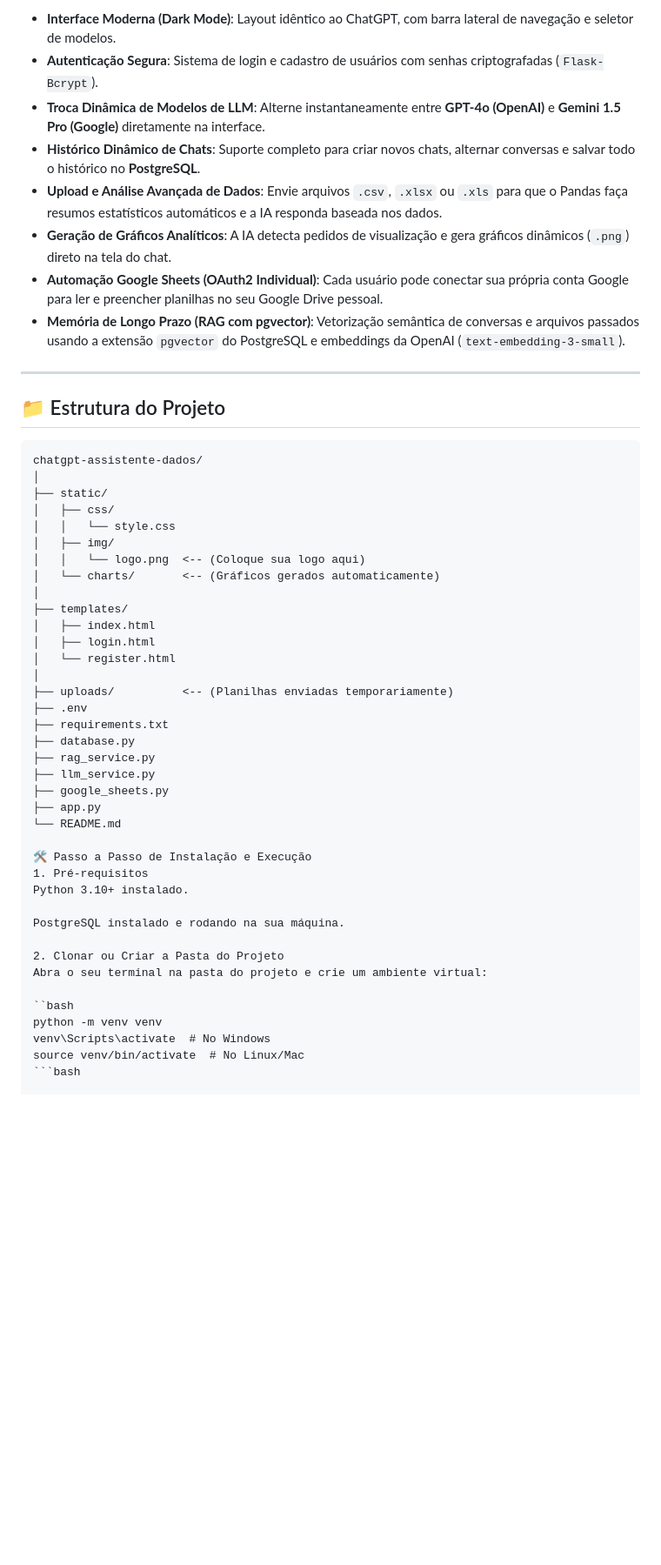
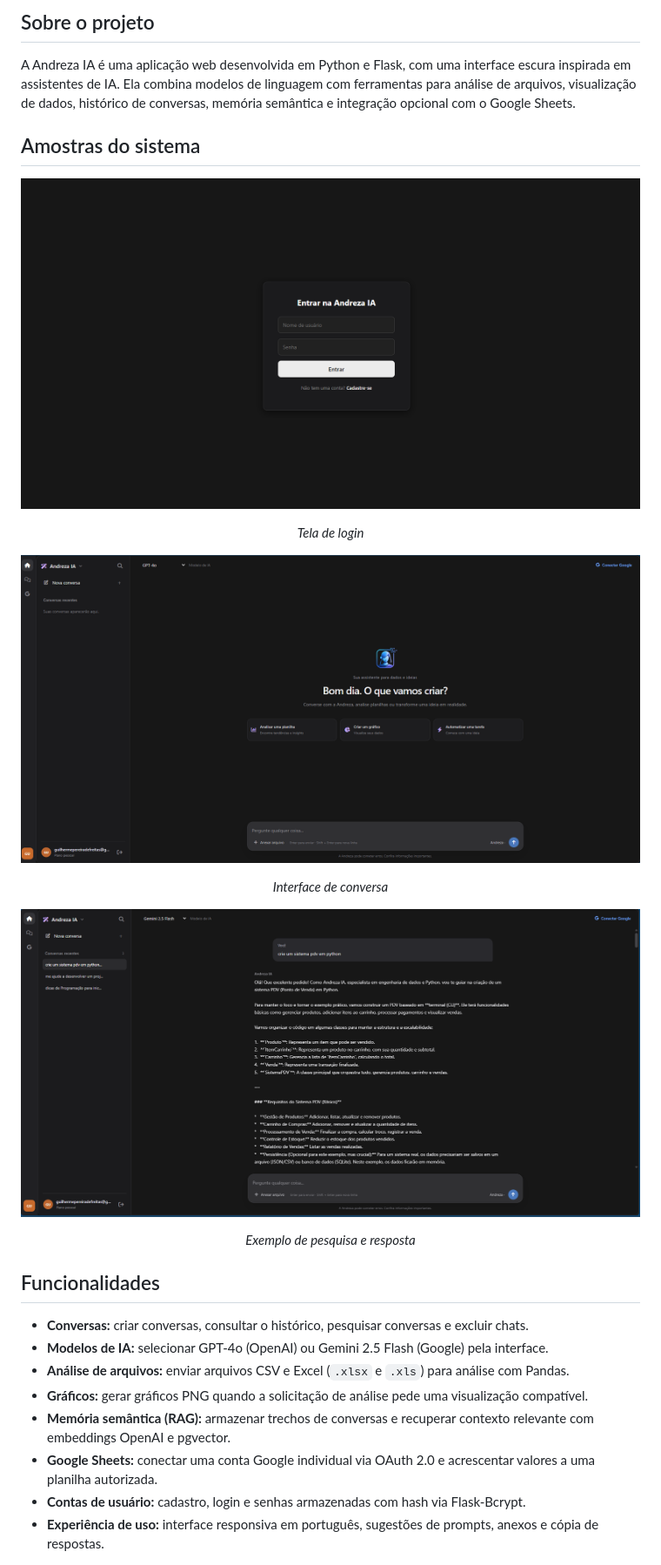
Before and after one commit to guilhermepereiradefreitas-hue/Andreza-IA-Dev, a Markdown page: README.md, the part around one of its changes. Shown at 87% size. GitHub-like rendering; pictures changed too: static/img/Tela de login.png (added), static/img/interfac.png (added), static/img/pesquisa.png (added); blank space fills up the shorter version.

````diff
--- a/README.md
+++ b/README.md
@@ -8,54 +16,33 @@
 
-- **Interface Moderna (Dark Mode)**: Layout idêntico ao ChatGPT, com barra lateral de navegação e seletor de modelos.
-- **Autenticação Segura**: Sistema de login e cadastro de usuários com senhas criptografadas (`Flask-Bcrypt`).
-- **Troca Dinâmica de Modelos de LLM**: Alterne instantaneamente entre **GPT-4o (OpenAI)** e **Gemini 1.5 Pro (Google)** diretamente na interface.
-- **Histórico Dinâmico de Chats**: Suporte completo para criar novos chats, alternar conversas e salvar todo o histórico no **PostgreSQL**.
-- **Upload e Análise Avançada de Dados**: Envie arquivos `.csv`, `.xlsx` ou `.xls` para que o Pandas faça resumos estatísticos automáticos e a IA responda baseada nos dados.
-- **Geração de Gráficos Analíticos**: A IA detecta pedidos de visualização e gera gráficos dinâmicos (`.png`) direto na tela do chat.
-- **Automação Google Sheets (OAuth2 Individual)**: Cada usuário pode conectar sua própria conta Google para ler e preencher planilhas no seu Google Drive pessoal.
-- **Memória de Longo Prazo (RAG com pgvector)**: Vetorização semântica de conversas e arquivos passados usando a extensão `pgvector` do PostgreSQL e embeddings da OpenAI (`text-embedding-3-small`).
+## Sobre o projeto
 
----
+A Andreza IA é uma aplicação web desenvolvida em Python e Flask, com uma interface escura inspirada em assistentes de IA. Ela combina modelos de linguagem com ferramentas para análise de arquivos, visualização de dados, histórico de conversas, memória semântica e integração opcional com o Google Sheets.
 
-## 📁 Estrutura do Projeto
+## Amostras do sistema
 
-```text
-chatgpt-assistente-dados/
-│
-├── static/
-│   ├── css/
-│   │   └── style.css
-│   ├── img/
-│   │   └── logo.png  <-- (Coloque sua logo aqui)
-│   └── charts/       <-- (Gráficos gerados automaticamente)
-│
-├── templates/
-│   ├── index.html
-│   ├── login.html
-│   └── register.html
-│
-├── uploads/          <-- (Planilhas enviadas temporariamente)
-├── .env
-├── requirements.txt
-├── database.py
-├── rag_service.py
-├── llm_service.py
-├── google_sheets.py
-├── app.py
-└── README.md
+<p align="center">
+  <img src="static/img/Tela%20de%20login.png" alt="Tela de login da Andreza IA" width="900">
+</p>
+<p align="center"><em>Tela de login</em></p>
 
-🛠️ Passo a Passo de Instalação e Execução
-1. Pré-requisitos
-Python 3.10+ instalado.
+<p align="center">
+  <img src="static/img/interfac.png" alt="Interface principal da Andreza IA" width="900">
+</p>
+<p align="center"><em>Interface de conversa</em></p>
 
-PostgreSQL instalado e rodando na sua máquina.
+<p align="center">
+  <img src="static/img/pesquisa.png" alt="Exemplo de conversa e resposta da Andreza IA" width="900">
+</p>
+<p align="center"><em>Exemplo de pesquisa e resposta</em></p>
 
-2. Clonar ou Criar a Pasta do Projeto
-Abra o seu terminal na pasta do projeto e crie um ambiente virtual:
+## Funcionalidades
 
-``bash
-python -m venv venv
-venv\Scripts\activate  # No Windows
-source venv/bin/activate  # No Linux/Mac
-```bash
+- **Conversas:** criar conversas, consultar o histórico, pesquisar conversas e excluir chats.
+- **Modelos de IA:** selecionar GPT-4o (OpenAI) ou Gemini 2.5 Flash (Google) pela interface.
+- **Análise de arquivos:** enviar arquivos CSV e Excel (`.xlsx` e `.xls`) para análise com Pandas.
+- **Gráficos:** gerar gráficos PNG quando a solicitação de análise pede uma visualização compatível.
+- **Memória semântica (RAG):** armazenar trechos de conversas e recuperar contexto relevante com embeddings OpenAI e pgvector.
+- **Google Sheets:** conectar uma conta Google individual via OAuth 2.0 e acrescentar valores a uma planilha autorizada.
+- **Contas de usuário:** cadastro, login e senhas armazenadas com hash via Flask-Bcrypt.
+- **Experiência de uso:** interface responsiva em português, sugestões de prompts, anexos e cópia de respostas.
 
````
Also changed, not shown: other parts of README.md (+115 -38 lines), static/img/imag.png (added), static/img/logo.png (added), 13 other files.
